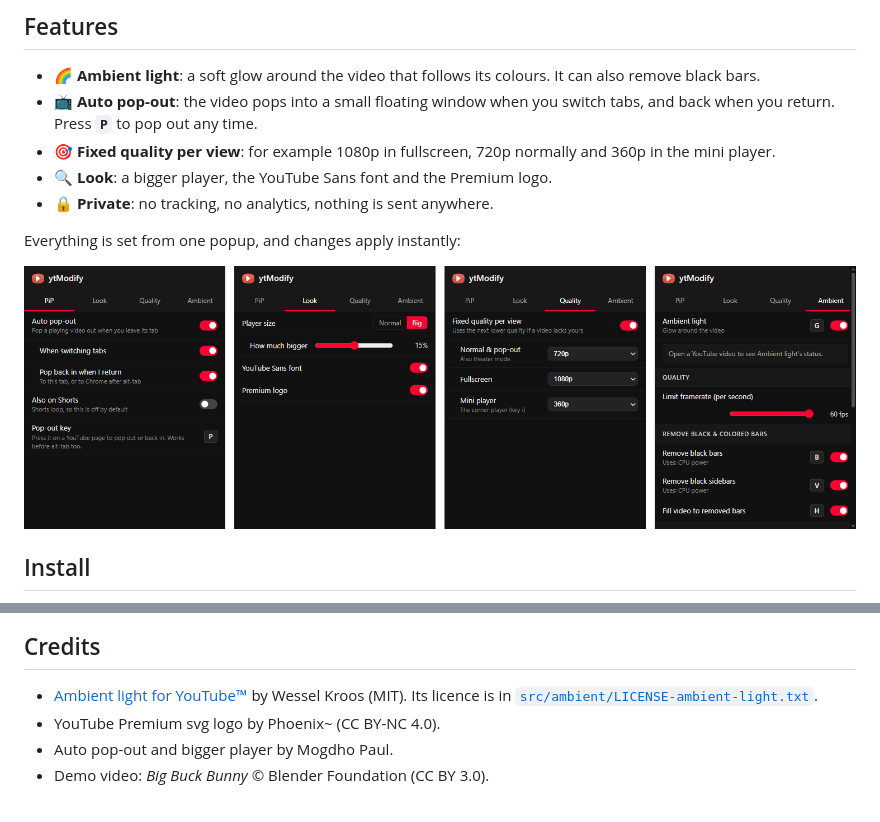
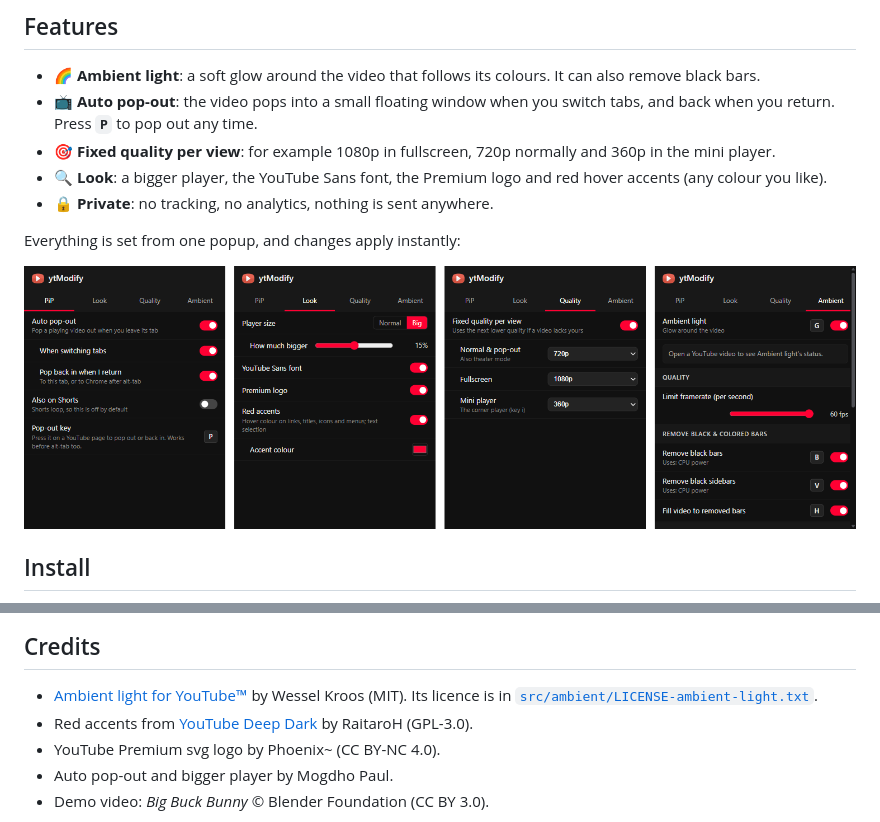
Before and after one commit to mogdho/ytModify-extension, a Markdown page: README.md, 2 parts joined by grey strips. Rendered like a GitHub page; pictures changed too: docs/images/popup.png.

```diff
--- a/README.md
+++ b/README.md
@@ -17,7 +17,7 @@ Ambient glow · Auto pop-out · Fixed quality per view · Bigger player
 - 🌈 **Ambient light**: a soft glow around the video that follows its colours. It can also remove black bars.
 - 📺 **Auto pop-out**: the video pops into a small floating window when you switch tabs, and back when you return. Press **`P`** to pop out any time.
 - 🎯 **Fixed quality per view**: for example 1080p in fullscreen, 720p normally and 360p in the mini player.
-- 🔍 **Look**: a bigger player, the YouTube Sans font and the Premium logo.
+- 🔍 **Look**: a bigger player, the YouTube Sans font, the Premium logo and red hover accents (any colour you like).
 - 🔒 **Private**: no tracking, no analytics, nothing is sent anywhere.
 
 Everything is set from one popup, and changes apply instantly:
@@ -50,6 +50,7 @@ You can change any of these keys in the popup.
 ## Credits
 
 - [Ambient light for YouTube™](https://github.com/WesselKroos/youtube-ambilight) by Wessel Kroos (MIT). Its licence is in [`src/ambient/LICENSE-ambient-light.txt`](src/ambient/LICENSE-ambient-light.txt).
+- Red accents from [YouTube Deep Dark](https://github.com/RaitaroH/YouTube-DeepDark) by RaitaroH (GPL-3.0).
 - YouTube Premium svg logo by Phoenix~ (CC BY-NC 4.0).
 - Auto pop-out and bigger player by Mogdho Paul.
 - Demo video: *Big Buck Bunny* © Blender Foundation (CC BY 3.0).
```
Also changed, not shown: docs/manual-checklist.md (+1 -0 lines), 8 other files.
